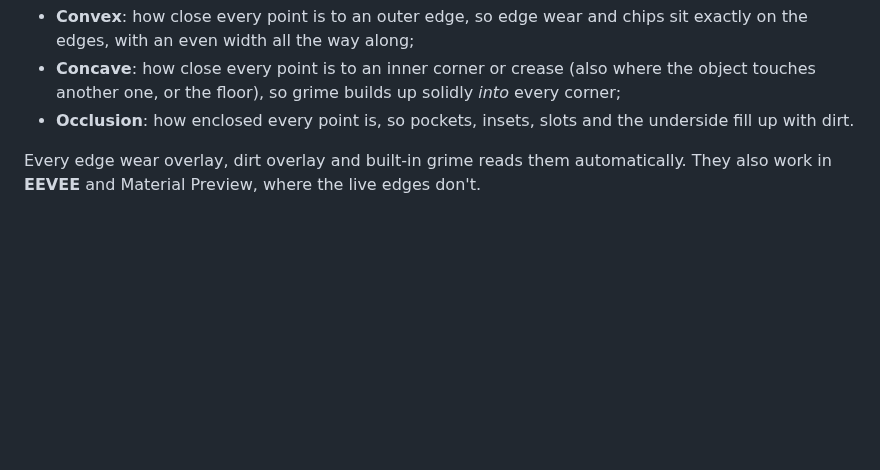
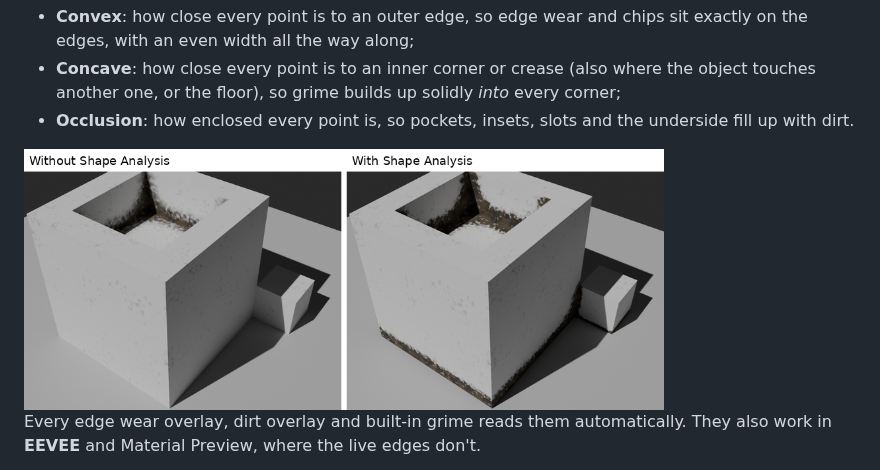
Before and after one commit to verdictzero/bpm, a Markdown page: README.md, the part around the change. Rendered like a GitHub page; pictures changed too: docs/shape_analysis.png (added); blank space fills up the shorter version.

Commit message:
Shape Analysis docs: README section, comparison image, troubleshooting
Co-Authored-By: Claude Opus 5.5 <noreply@anthropic.com>
Claude-Session: https://claude.ai/code/session_015weCN5aLnepYNHor2Pe7d2

```diff
--- a/README.md
+++ b/README.md
@@ -121,6 +121,8 @@ stores three maps with it:
   corner;
 * **Occlusion**: how enclosed every point is, so pockets, insets, slots and the
   underside fill up with dirt.
+
+<img src="docs/shape_analysis.png" width="640" alt="Heavy Grime (only its Crevices part) without and with Shape Analysis">
 
 Every edge wear overlay, dirt overlay and built-in grime reads them automatically.
 They also work in **EEVEE** and Material Preview, where the live edges don't.
```
